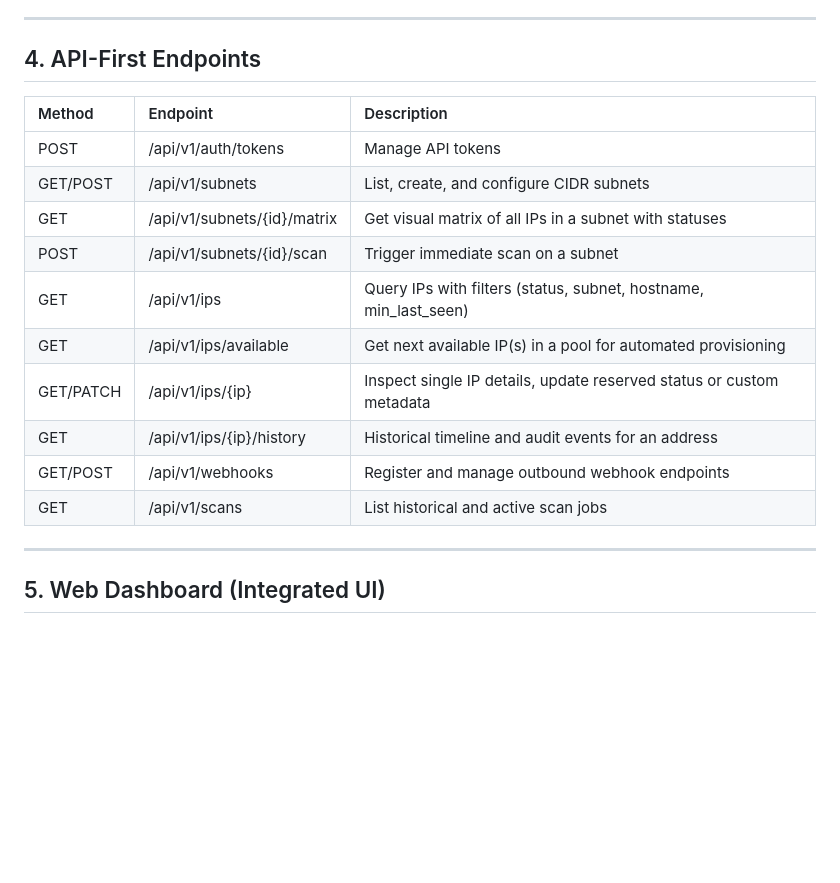
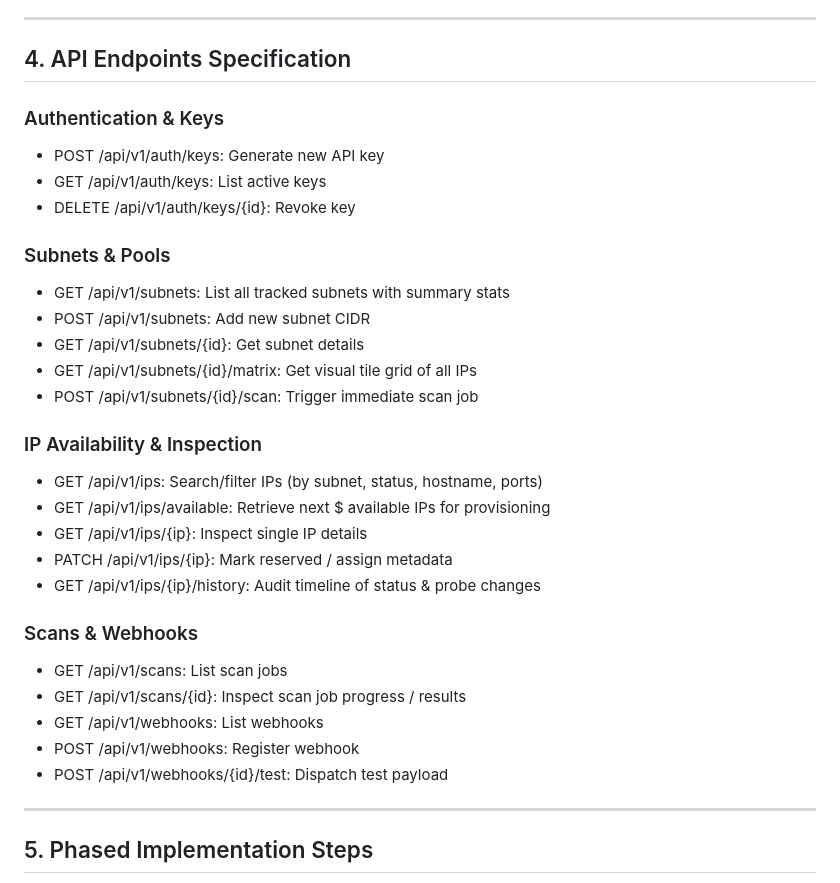
Before and after one commit to Salar-prog/netscan, a Markdown page: PLAN.md, the part around one of its changes. GitHub-like rendering; blank space fills up the shorter version.

```diff
--- a/PLAN.md
+++ b/PLAN.md
@@ -91,22 +146,35 @@ ead_only), last_used_at, created_at.
 
 ---
 
-## 4. API-First Endpoints
+## 4. API Endpoints Specification
 
-| Method | Endpoint | Description |
-| :--- | :--- | :--- |
-| POST | /api/v1/auth/tokens | Manage API tokens |
-| GET/POST | /api/v1/subnets | List, create, and configure CIDR subnets |
-| GET | /api/v1/subnets/{id}/matrix | Get visual matrix of all IPs in a subnet with statuses |
-| POST | /api/v1/subnets/{id}/scan | Trigger immediate scan on a subnet |
-| GET | /api/v1/ips | Query IPs with filters (status, subnet, hostname, min_last_seen) |
-| GET | /api/v1/ips/available | Get next available IP(s) in a pool for automated provisioning |
-| GET/PATCH| /api/v1/ips/{ip} | Inspect single IP details, update reserved status or custom metadata |
-| GET | /api/v1/ips/{ip}/history | Historical timeline and audit events for an address |
-| GET/POST | /api/v1/webhooks | Register and manage outbound webhook endpoints |
-| GET | /api/v1/scans | List historical and active scan jobs |
+### Authentication & Keys
+* POST /api/v1/auth/keys: Generate new API key
+* GET /api/v1/auth/keys: List active keys
+* DELETE /api/v1/auth/keys/{id}: Revoke key
+
+### Subnets & Pools
+* GET /api/v1/subnets: List all tracked subnets with summary stats
+* POST /api/v1/subnets: Add new subnet CIDR
+* GET /api/v1/subnets/{id}: Get subnet details
+* GET /api/v1/subnets/{id}/matrix: Get visual tile grid of all IPs
+* POST /api/v1/subnets/{id}/scan: Trigger immediate scan job
+
+### IP Availability & Inspection
+* GET /api/v1/ips: Search/filter IPs (by subnet, status, hostname, ports)
+* GET /api/v1/ips/available: Retrieve next $ available IPs for provisioning
+* GET /api/v1/ips/{ip}: Inspect single IP details
+* PATCH /api/v1/ips/{ip}: Mark reserved / assign metadata
+* GET /api/v1/ips/{ip}/history: Audit timeline of status & probe changes
+
+### Scans & Webhooks
+* GET /api/v1/scans: List scan jobs
+* GET /api/v1/scans/{id}: Inspect scan job progress / results
+* GET /api/v1/webhooks: List webhooks
+* POST /api/v1/webhooks: Register webhook
+* POST /api/v1/webhooks/{id}/test: Dispatch test payload
 
 ---
 
-## 5. Web Dashboard (Integrated UI)
+## 5. Phased Implementation Steps
 
```
Also changed, not shown: other parts of PLAN.md (+125 -83 lines).
